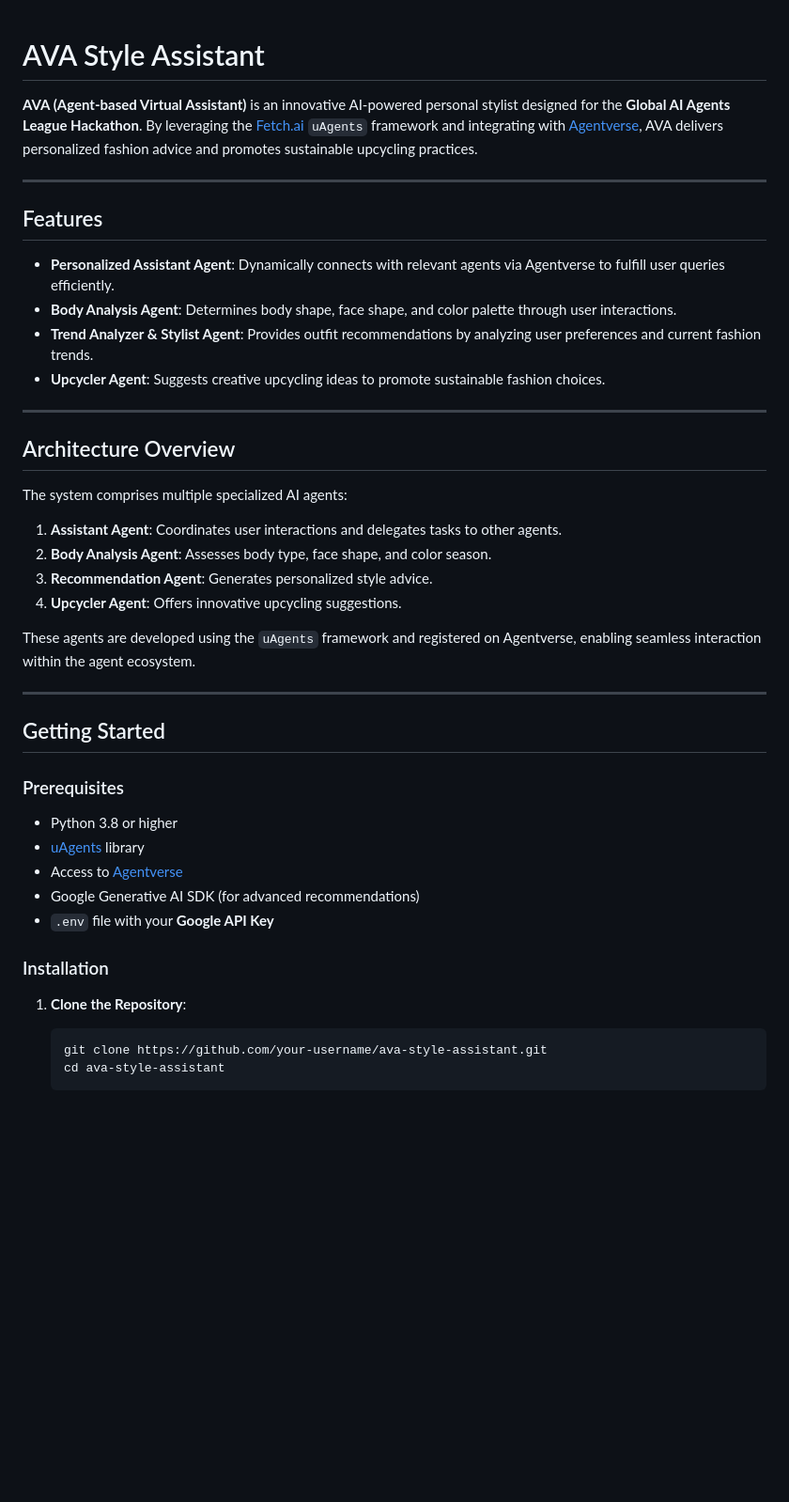
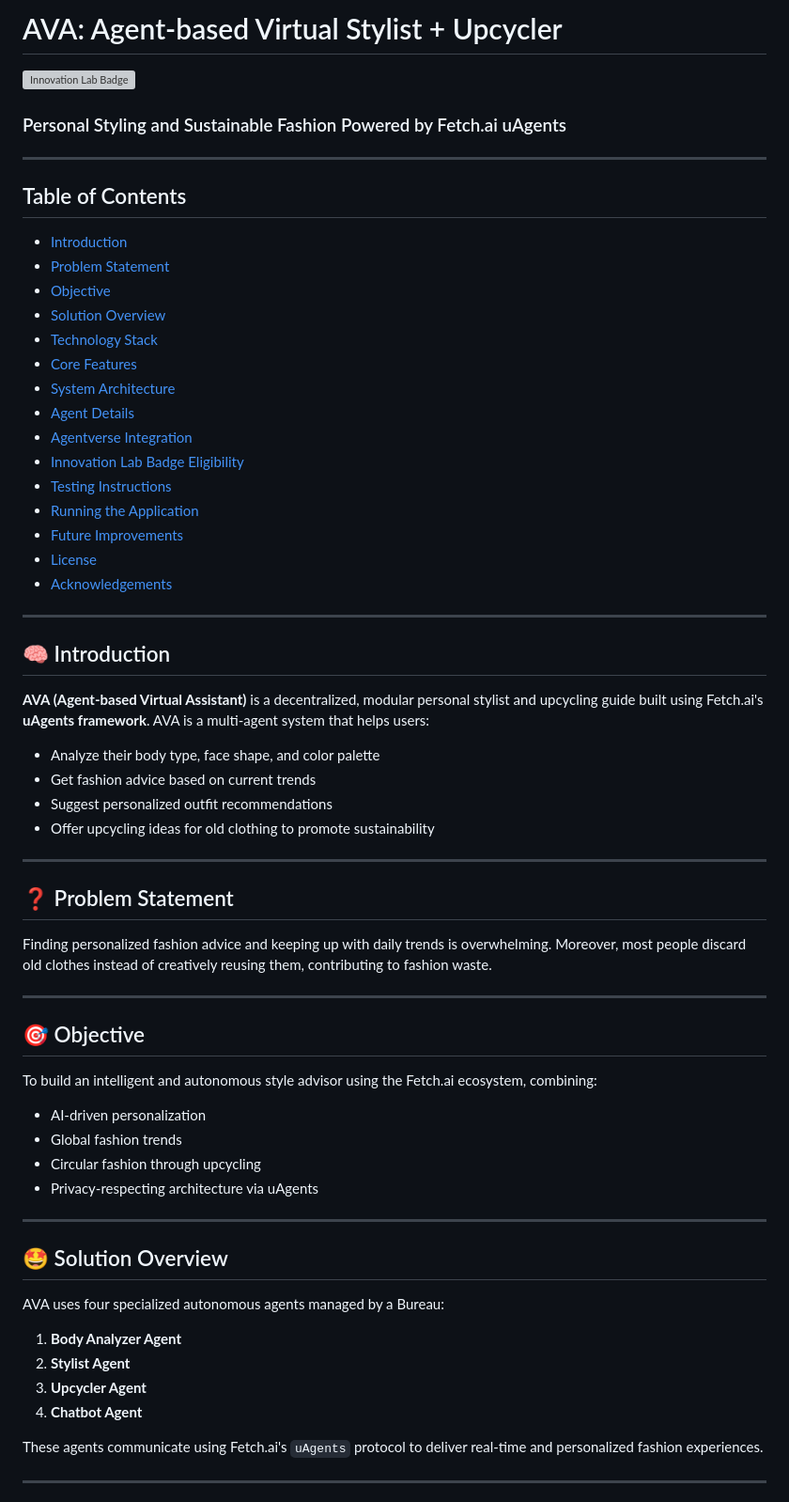
Before and after one commit to Ananya102005/AVA, a Markdown page: README.md, the part around the change printed below. Shown: that part at 94% size. Drawn GitHub-style; blank space fills up the shorter version; grey boxes are pictures that could not be loaded.

````diff
--- a/README.md
+++ b/README.md
@@ -1,47 +1,65 @@
+# AVA: Agent-based Virtual Stylist + Upcycler
 
+![Innovation Lab Badge](https://fetch.ai/images/innovation-lab-badge.svg)
 
-# AVA Style Assistant
-
-**AVA (Agent-based Virtual Assistant)** is an innovative AI-powered personal stylist designed for the **Global AI Agents League Hackathon**. By leveraging the [Fetch.ai](https://fetch.ai/) `uAgents` framework and integrating with [Agentverse](https://agentverse.ai/), AVA delivers personalized fashion advice and promotes sustainable upcycling practices.
+### Personal Styling and Sustainable Fashion Powered by Fetch.ai uAgents
 
 ---
 
-##  Features
-
-- **Personalized Assistant Agent**: Dynamically connects with relevant agents via Agentverse to fulfill user queries efficiently.
-- **Body Analysis Agent**: Determines body shape, face shape, and color palette through user interactions.
-- **Trend Analyzer & Stylist Agent**: Provides outfit recommendations by analyzing user preferences and current fashion trends.
-- **Upcycler Agent**: Suggests creative upcycling ideas to promote sustainable fashion choices.
+## Table of Contents
+- [Introduction](#introduction)
+- [Problem Statement](#problem-statement)
+- [Objective](#objective)
+- [Solution Overview](#solution-overview)
+- [Technology Stack](#technology-stack)
+- [Core Features](#core-features)
+- [System Architecture](#system-architecture)
+- [Agent Details](#agent-details)
+- [Agentverse Integration](#agentverse-integration)
+- [Innovation Lab Badge Eligibility](#innovation-lab-badge-eligibility)
+- [Testing Instructions](#testing-instructions)
+- [Running the Application](#running-the-application)
+- [Future Improvements](#future-improvements)
+- [License](#license)
+- [Acknowledgements](#acknowledgements)
 
 ---
 
-## Architecture Overview
+## 🧠 Introduction
 
-The system comprises multiple specialized AI agents:
-
-1. **Assistant Agent**: Coordinates user interactions and delegates tasks to other agents.
-2. **Body Analysis Agent**: Assesses body type, face shape, and color season.
-3. **Recommendation Agent**: Generates personalized style advice.
-4. **Upcycler Agent**: Offers innovative upcycling suggestions.
-
-These agents are developed using the `uAgents` framework and registered on Agentverse, enabling seamless interaction within the agent ecosystem.
+**AVA (Agent-based Virtual Assistant)** is a decentralized, modular personal stylist and upcycling guide built using Fetch.ai's **uAgents framework**. AVA is a multi-agent system that helps users:
+- Analyze their body type, face shape, and color palette
+- Get fashion advice based on current trends
+- Suggest personalized outfit recommendations
+- Offer upcycling ideas for old clothing to promote sustainability
 
 ---
 
-##  Getting Started
+## ❓ Problem Statement
 
-### Prerequisites
+Finding personalized fashion advice and keeping up with daily trends is overwhelming. Moreover, most people discard old clothes instead of creatively reusing them, contributing to fashion waste.
 
-- Python 3.8 or higher
-- [uAgents](https://pypi.org/project/uagents/) library
-- Access to [Agentverse](https://agentverse.ai/)
-- Google Generative AI SDK (for advanced recommendations)
-- `.env` file with your **Google API Key**
+---
 
-### Installation
+## 🎯 Objective
 
-1. **Clone the Repository**:
+To build an intelligent and autonomous style advisor using the Fetch.ai ecosystem, combining:
+- AI-driven personalization
+- Global fashion trends
+- Circular fashion through upcycling
+- Privacy-respecting architecture via uAgents
 
-   ```bash
-   git clone https://github.com/your-username/ava-style-assistant.git
-   cd ava-style-assistant
+---
+
+## 🤩 Solution Overview
+
+AVA uses four specialized autonomous agents managed by a Bureau:
+1. **Body Analyzer Agent**
+2. **Stylist Agent**
+3. **Upcycler Agent**
+4. **Chatbot Agent**
+
+These agents communicate using Fetch.ai's `uAgents` protocol to deliver real-time and personalized fashion experiences.
+
+---
+
````
Also changed, not shown: other parts of README.md (+123 -29 lines).
